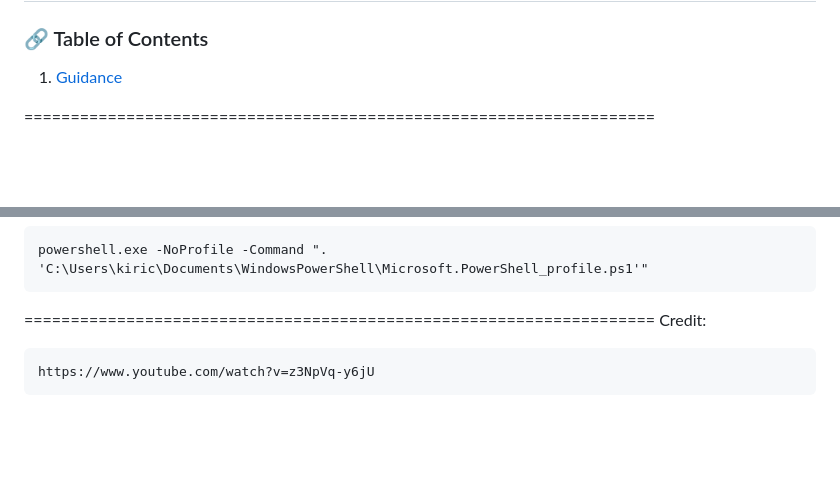
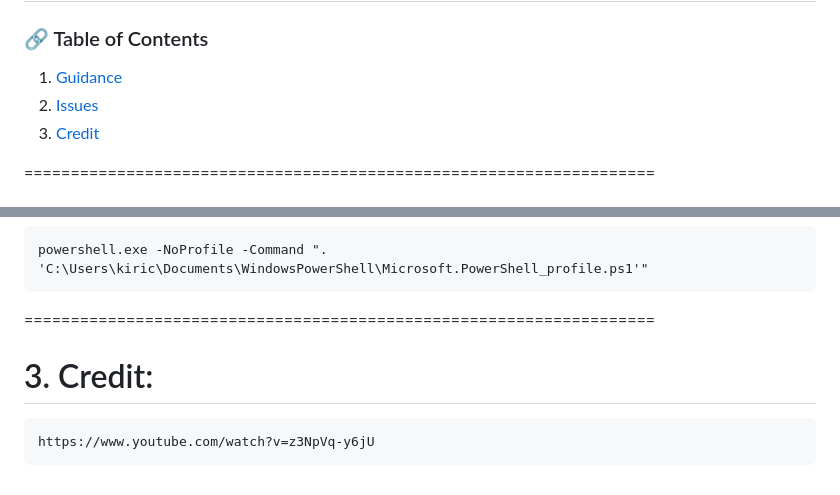
Before and after one commit to MJeat/Documentation, a Markdown page: Windows/Fonts/Customized_PS_terminal.md, 2 parts joined by grey strips. GitHub-like rendering; blank space fills up the shorter version.

````diff
--- a/Windows/Fonts/Customized_PS_terminal.md
+++ b/Windows/Fonts/Customized_PS_terminal.md
@@ -2,6 +2,8 @@
 
 ### 🔗 Table of Contents
 1. [Guidance](#1-Guidance)
+2. [Issues](#2-Issues)
+3. [Credit](#3-Credit)
 
 
 ====================================================================
@@ -132,7 +134,7 @@ powershell.exe -NoProfile -Command ". 'C:\Users\kiric\Documents\WindowsPowerShel
 ```
 
 ====================================================================
-Credit:
+# 3. Credit:
 ```
 https://www.youtube.com/watch?v=z3NpVq-y6jU
 ```
````
